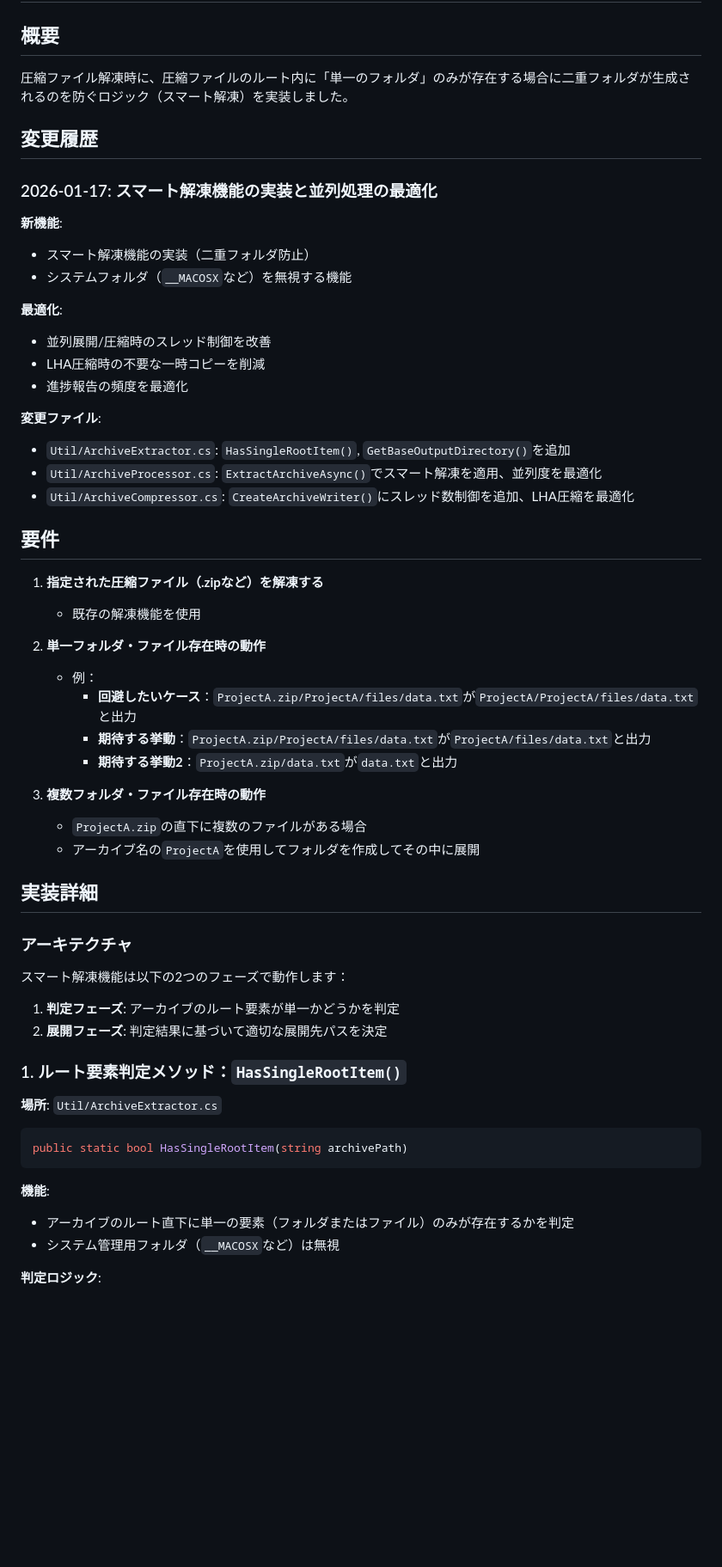
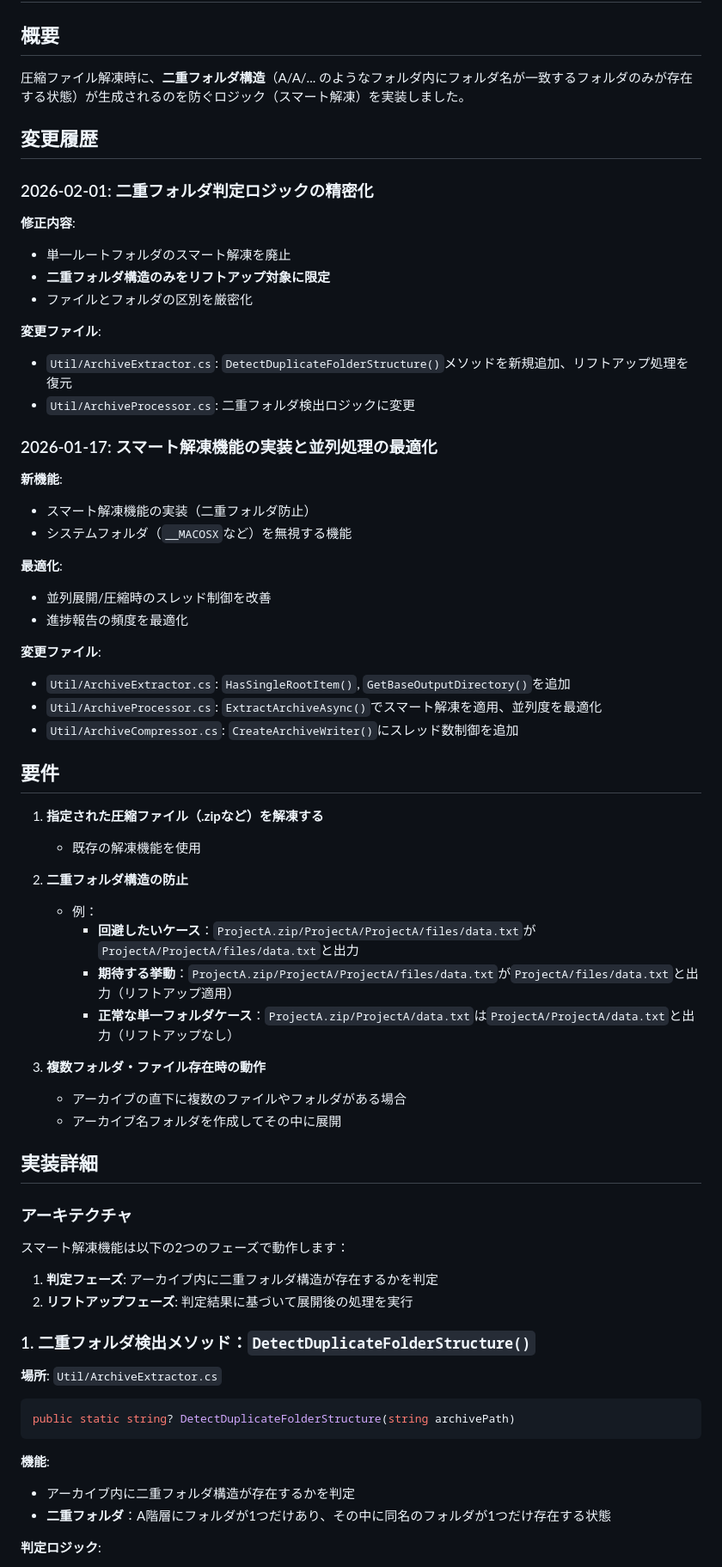
Before and after one commit to 1llum1n4t1s/Lhamiel, a Markdown page: DOUBLE_FOLDER_PREVENTION.md, the part around one of its changes. Shown at 86% size. Drawn GitHub-style; blank space fills up the shorter version.

````diff
--- a/DOUBLE_FOLDER_PREVENTION.md
+++ b/DOUBLE_FOLDER_PREVENTION.md
@@ -2,9 +2,20 @@
 
 ## 概要
 
-圧縮ファイル解凍時に、圧縮ファイルのルート内に「単一のフォルダ」のみが存在する場合に二重フォルダが生成されるのを防ぐロジック（スマート解凍）を実装しました。
+圧縮ファイル解凍時に、**二重フォルダ構造**（A/A/... のようなフォルダ内にフォルダ名が一致するフォルダのみが存在する状態）が生成されるのを防ぐロジック（スマート解凍）を実装しました。
 
 ## 変更履歴
+
+### 2026-02-01: 二重フォルダ判定ロジックの精密化
+
+**修正内容**:
+- 単一ルートフォルダのスマート解凍を廃止
+- **二重フォルダ構造のみをリフトアップ対象に限定**
+- ファイルとフォルダの区別を厳密化
+
+**変更ファイル**:
+- `Util/ArchiveExtractor.cs`: `DetectDuplicateFolderStructure()`メソッドを新規追加、リフトアップ処理を復元
+- `Util/ArchiveProcessor.cs`: 二重フォルダ検出ロジックに変更
 
 ### 2026-01-17: スマート解凍機能の実装と並列処理の最適化
 
@@ -14,28 +25,27 @@
 
 **最適化**:
 - 並列展開/圧縮時のスレッド制御を改善
-- LHA圧縮時の不要な一時コピーを削減
 - 進捗報告の頻度を最適化
 
 **変更ファイル**:
 - `Util/ArchiveExtractor.cs`: `HasSingleRootItem()`, `GetBaseOutputDirectory()`を追加
 - `Util/ArchiveProcessor.cs`: `ExtractArchiveAsync()`でスマート解凍を適用、並列度を最適化
-- `Util/ArchiveCompressor.cs`: `CreateArchiveWriter()`にスレッド数制御を追加、LHA圧縮を最適化
+- `Util/ArchiveCompressor.cs`: `CreateArchiveWriter()`にスレッド数制御を追加
 
 ## 要件
 
 1. **指定された圧縮ファイル（.zipなど）を解凍する**
    - 既存の解凍機能を使用
 
-2. **単一フォルダ・ファイル存在時の動作**
+2. **二重フォルダ構造の防止**
    - 例：
-     - **回避したいケース**：`ProjectA.zip/ProjectA/files/data.txt`が`ProjectA/ProjectA/files/data.txt`と出力
-     - **期待する挙動**：`ProjectA.zip/ProjectA/files/data.txt`が`ProjectA/files/data.txt`と出力
-     - **期待する挙動2**：`ProjectA.zip/data.txt`が`data.txt`と出力
+     - **回避したいケース**：`ProjectA.zip/ProjectA/ProjectA/files/data.txt`が`ProjectA/ProjectA/files/data.txt`と出力
+     - **期待する挙動**：`ProjectA.zip/ProjectA/ProjectA/files/data.txt`が`ProjectA/files/data.txt`と出力（リフトアップ適用）
+     - **正常な単一フォルダケース**：`ProjectA.zip/ProjectA/data.txt`は`ProjectA/ProjectA/data.txt`と出力（リフトアップなし）
 
 3. **複数フォルダ・ファイル存在時の動作**
-   - `ProjectA.zip`の直下に複数のファイルがある場合
-   - アーカイブ名の`ProjectA`を使用してフォルダを作成してその中に展開
+   - アーカイブの直下に複数のファイルやフォルダがある場合
+   - アーカイブ名フォルダを作成してその中に展開
 
 ## 実装詳細
 
@@ -43,20 +53,20 @@
 
 スマート解凍機能は以下の2つのフェーズで動作します：
 
-1. **判定フェーズ**: アーカイブのルート要素が単一かどうかを判定
-2. **展開フェーズ**: 判定結果に基づいて適切な展開先パスを決定
+1. **判定フェーズ**: アーカイブ内に二重フォルダ構造が存在するかを判定
+2. **リフトアップフェーズ**: 判定結果に基づいて展開後の処理を実行
 
-### 1. ルート要素判定メソッド：`HasSingleRootItem()`
+### 1. 二重フォルダ検出メソッド：`DetectDuplicateFolderStructure()`
 
 **場所**: `Util/ArchiveExtractor.cs`
 
 ```csharp
-public static bool HasSingleRootItem(string archivePath)
+public static string? DetectDuplicateFolderStructure(string archivePath)
 ```
 
 **機能**:
-- アーカイブのルート直下に単一の要素（フォルダまたはファイル）のみが存在するかを判定
-- システム管理用フォルダ（`__MACOSX`など）は無視
+- アーカイブ内に二重フォルダ構造が存在するかを判定
+- **二重フォルダ**：A階層にフォルダが1つだけあり、その中に同名のフォルダが1つだけ存在する状態
 
 **判定ロジック**:
 1. `ArchiveReader`でアーカイブを開く
````
Also changed, not shown: other parts of DOUBLE_FOLDER_PREVENTION.md (+86 -50 lines).
